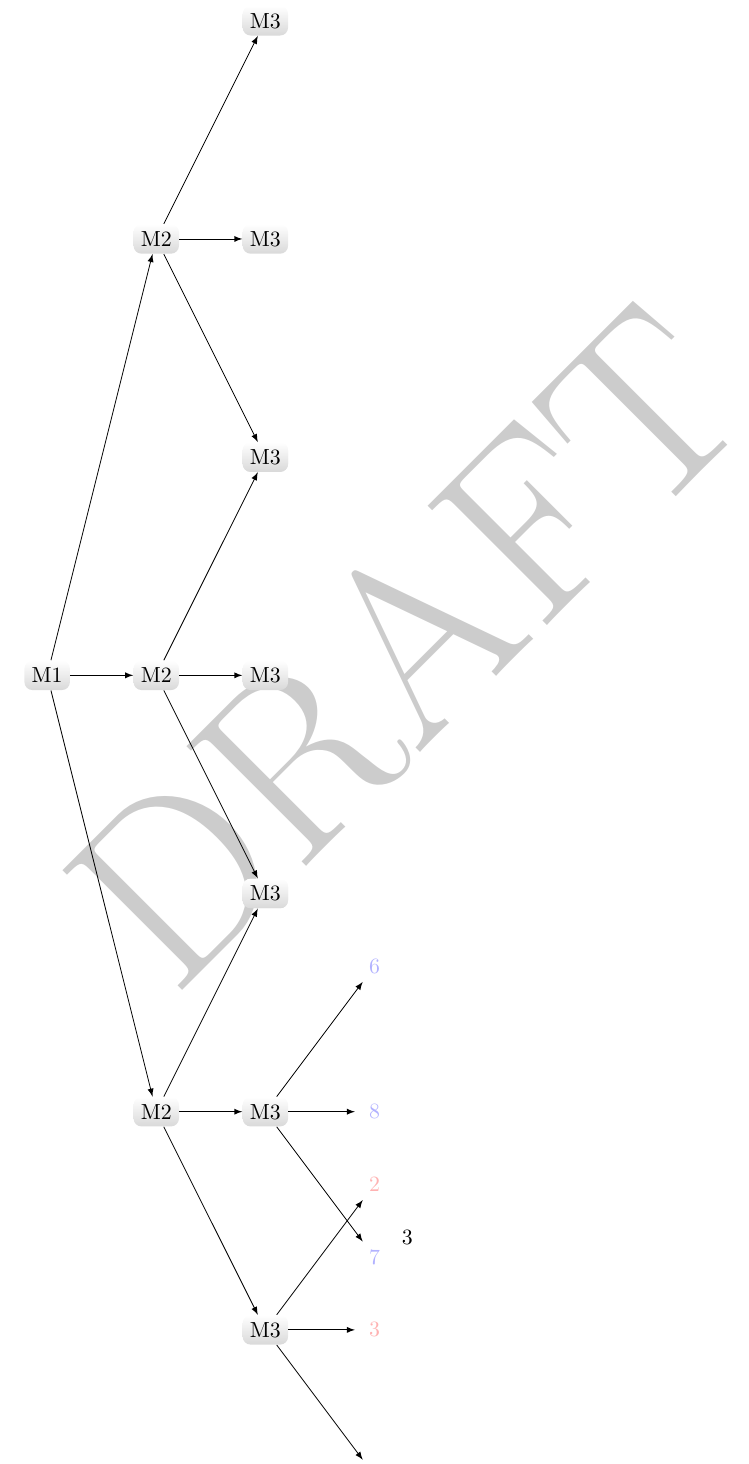
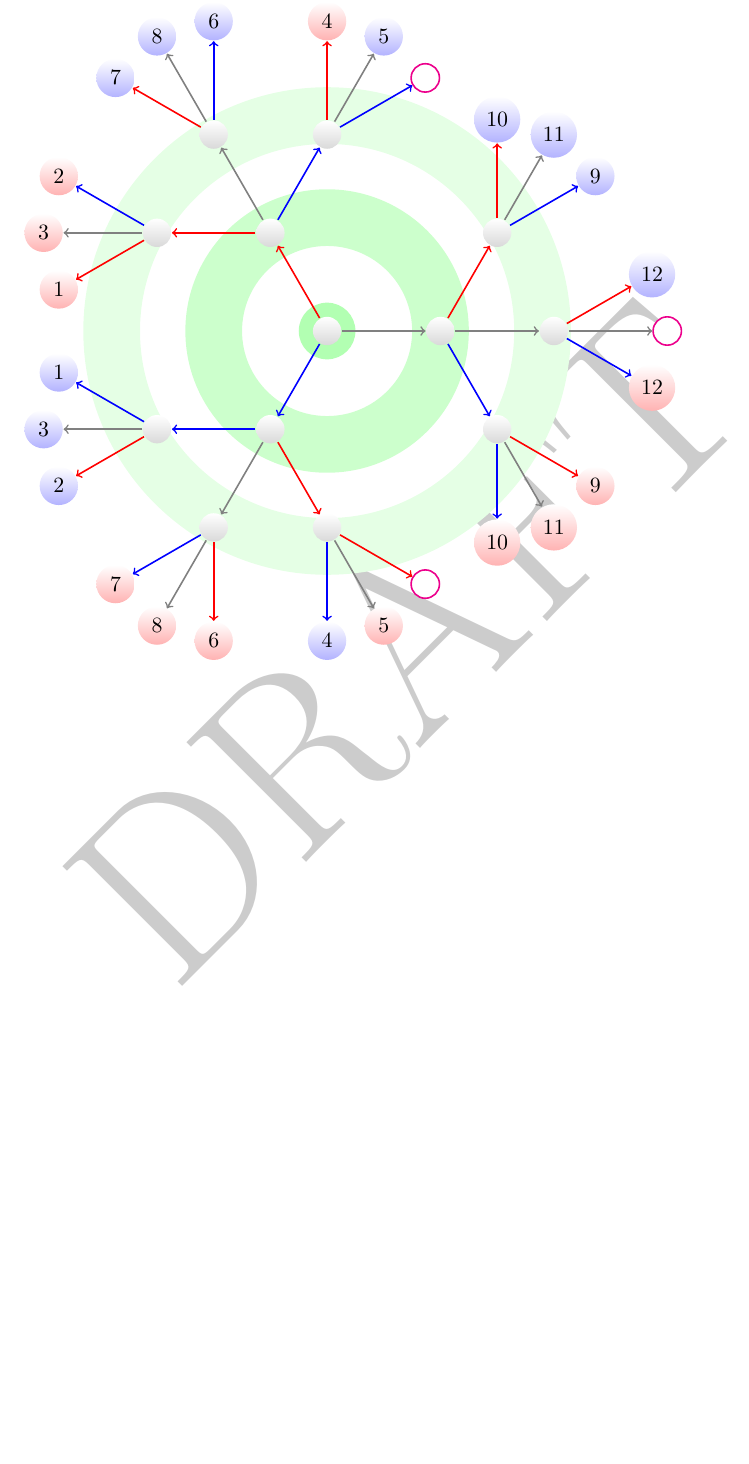
Before and after one commit to selu/wpbsolver, a LaTeX document (docs/wpbsolve.tex): part of page 3 of 3, cut at the place of the change, the shorter picture padded with empty space. Compiled offline with pdfLaTeX.

Commit message:
add result graph to doc

```diff
--- a/docs/wpbsolve.tex
+++ b/docs/wpbsolve.tex
@@ -54,6 +54,7 @@
 \usepackage[usenames,x11names,table]{xcolor}
 \usepackage{minted}
 \usepackage{tikz}
+\usetikzlibrary{trees}
 \usepackage{draftwatermark}
 \SetWatermarkScale{5}
 %%% END Article customizations
@@ -142,40 +143,87 @@ However this algorithm is almost a brute force, found the first solution within
 \caption{Measures}
 \end{table}
 
-\begin{tikzpicture}
-[
-  choose/.style     = {shape=rectangle, rounded corners,
-                       bottom color=gray!30, top color=white},
-  heavy/.style      = {shape=circle, color=red!30},
-  light/.style      = {shape=circle, color=blue!30},
-  edge from parent/.style = {draw, -latex},
-  grow = right,
-  level/.style =    { level distance=5em, sibling distance=20em/#1 }
+\begin{tikzpicture}[
+  ball/.style       = {shape=circle, top color=white, minimum size=0.5cm},
+  choose/.style     = {ball, bottom color=gray!30},
+  heavy/.style      = {ball, bottom color=red!30},
+  light/.style      = {ball, bottom color=blue!30},
+  nothing/.style    = {ball, bottom color=white, draw=magenta},
+  heavier/.style    = {draw=red, ->},
+  lighter/.style    = {draw=blue, ->},
+  equal/.style      = {draw=gray, ->},
+  grow cyclic, thick,
+  level/.style =    { level distance=2cm },
+  level 1/.style =  { sibling angle=120 },
+  level 2/.style =  { sibling angle=60 },
+  level 3/.style =  { sibling angle=30 }
 ]
-\node [choose] {M1}
-  child { node [choose] {M2}
-    child { node [choose] {M3}
-      child { node [heavy] {1} }
-      child { node [heavy] {3} }
-      child { node [heavy] {2} }
+\fill[green!30] circle(0.5cm);
+\fill[even odd rule, green!20] circle(2.5cm) circle(1.5cm);
+\fill[even odd rule, green!10] circle(4.3cm) circle(3.3cm);
+\node [choose] (l1) {}
+  child { node [choose] (l13) {}
+    child { node [choose] (l133) {}
+      child { node [light] {1} edge from parent [lighter] }
+      child { node [light] {3} edge from parent [equal] }
+      child { node [light] {2} edge from parent [heavier] }
+      edge from parent [lighter]
     }
-    child { node [choose] {M3}
-      child { node [light] {7} }
-      child { node [light] {8} }
-      child { node [light] {6} }
+    child { node [choose] (l132) {}
+      child { node [heavy] {7} edge from parent [lighter] }
+      child { node [heavy] {8} edge from parent [equal] }
+      child { node [heavy] {6} edge from parent [heavier] }
+      edge from parent [equal]
     }
-    child { node [choose] {M3}
+    child { node [choose] (l131) {}
+      child { node [light] {4} edge from parent [lighter] }
+      child { node [heavy] {5} edge from parent [equal] }
+      child { node [nothing] {} edge from parent [heavier] }
+      edge from parent [heavier]
     }
+    edge from parent [lighter]
   }
-  child { node [choose] {M2}
-    child { node [choose] {M3} }
-    child { node [choose] {M3} }
-    child { node [choose] {M3} }
+  child { node [choose] (l12) {}
+    child { node [choose] (l123) {}
+      child { node [heavy] {10} edge from parent [lighter] }
+      child { node [heavy] {11} edge from parent [equal] }
+      child { node [heavy] {9} edge from parent [heavier] }
+      edge from parent [lighter]
+    }
+    child { node [choose] (l122) {}
+      child { node [heavy] {12} edge from parent [lighter] }
+      child { node [nothing] {} edge from parent [equal] }
+      child { node [light] {12} edge from parent [heavier] }
+      edge from parent [equal]
+    }
+    child { node [choose] (l121) {}
+      child { node [light] {9} edge from parent [lighter] }
+      child { node [light] {11} edge from parent [equal] }
+      child { node [light] {10} edge from parent [heavier] }
+      edge from parent [heavier]
+    }
+    edge from parent [equal]
   }
-  child { node [choose] {M2}
-    child { node [choose] {M3} }
-    child { node [choose] {M3} }
-    child { node [choose] {M3} }
+  child { node [choose] (l11) {}
+    child { node [choose] (l113) {}
+      child { node [nothing] {} edge from parent [lighter] }
+      child { node [light] {5} edge from parent [equal] }
+      child { node [heavy] {4} edge from parent [heavier] }
+      edge from parent [lighter]
+    }
+    child { node [choose] (l112) {}
+      child { node [light] {6} edge from parent [lighter] }
+      child { node [light] {8} edge from parent [equal] }
+      child { node [light] {7} edge from parent [heavier] }
+      edge from parent [equal]
+    }
+    child { node [choose] (l111) {}
+      child { node [heavy] {2} edge from parent [lighter] }
+      child { node [heavy] {3} edge from parent [equal] }
+      child { node [heavy] {1} edge from parent [heavier] }
+      edge from parent [heavier]
+    }
+    edge from parent [heavier]
   }
   ;
 \end{tikzpicture}
```
Also changed, not shown: docs/wpbsolve.pdf.
